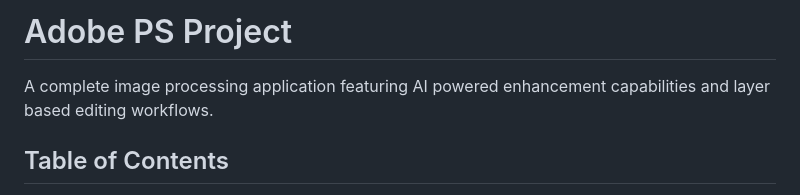
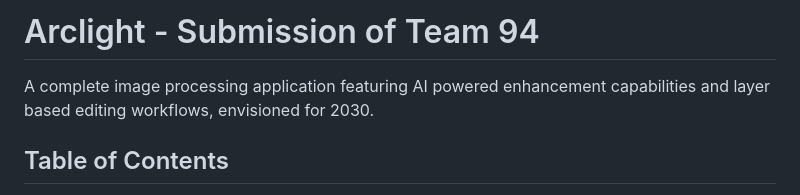
Before and after one commit to arclight094-cyberar/Adobe_Team94, a Markdown page: README.md, the part around the change. GitHub-like rendering.

```diff
--- a/README.md
+++ b/README.md
@@ -1,6 +1,6 @@
-# Adobe PS Project
+# Arclight - Submission of Team 94
 
-A complete image processing application featuring AI powered enhancement capabilities and layer based editing workflows.
+A complete image processing application featuring AI powered enhancement capabilities and layer based editing workflows, envisioned for 2030.
 
 ## Table of Contents
 
```
